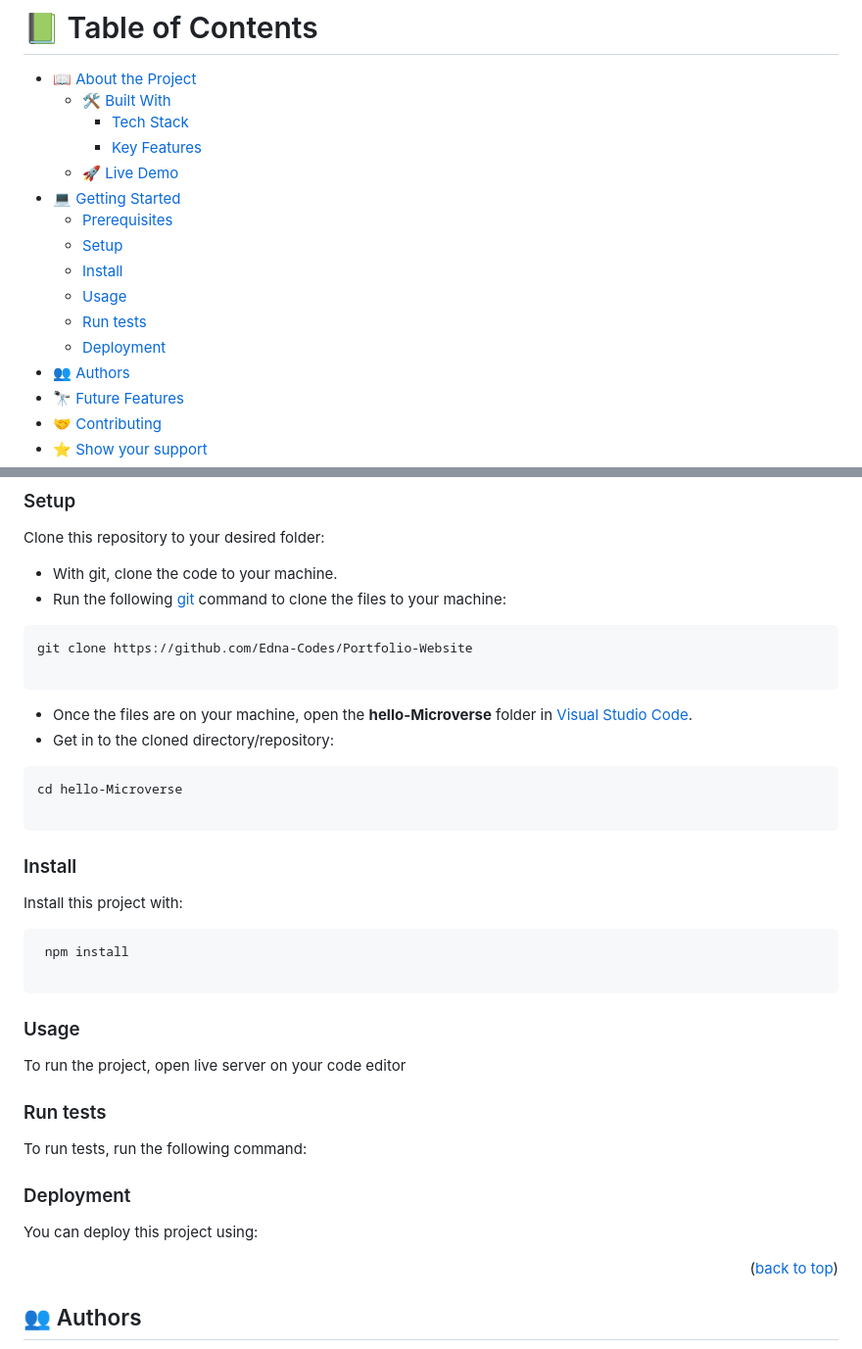
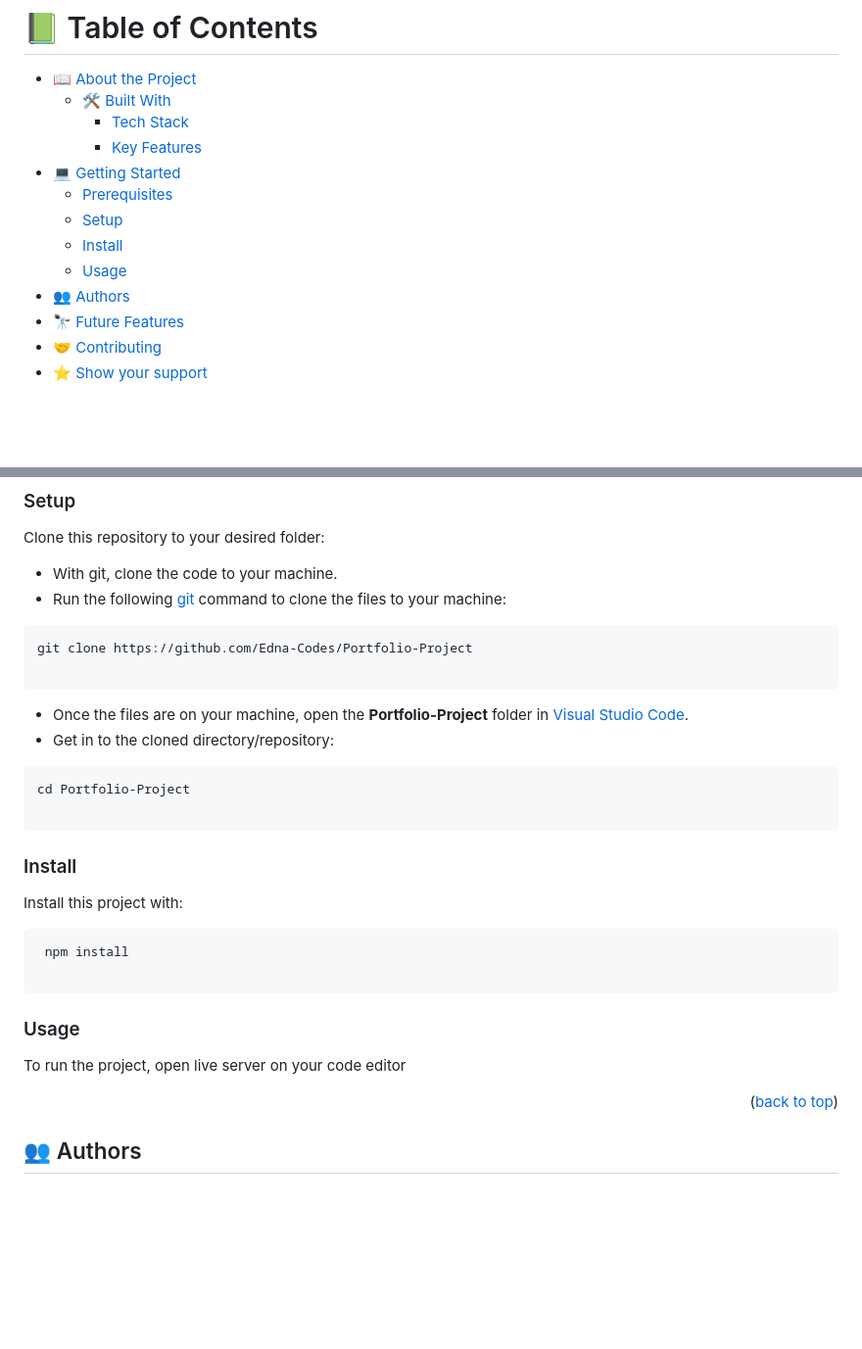
Before and after one commit to Edna-Codes/Portfolio-Project, a Markdown page: README.md, 2 parts joined by grey strips. Shown at 98% size. Drawn GitHub-style; blank space fills up the shorter version.

Commit message:
edir readme file

````diff
--- a/README.md
+++ b/README.md
@@ -8,14 +8,11 @@
   - [🛠 Built With](#built-with)
     - [Tech Stack](#tech-stack)
     - [Key Features](#key-features)
-  - [🚀 Live Demo](#live-demo)
 - [💻 Getting Started](#getting-started)
   - [Prerequisites](#prerequisites)
   - [Setup](#setup)
   - [Install](#install)
   - [Usage](#usage)
-  - [Run tests](#run-tests)
-  - [Deployment](#deployment)
 - [👥 Authors](#authors)
 - [🔭 Future Features](#future-features)
 - [🤝 Contributing](#contributing)
@@ -90,15 +87,15 @@ Clone this repository to your desired folder:
 - Run the following [git](https://git-scm.com/) command to clone the files to your machine:
 
 ```
-git clone https://github.com/Edna-Codes/Portfolio-Website
+git clone https://github.com/Edna-Codes/Portfolio-Project
 
 ```
 
-- Once the files are on your machine, open the **hello-Microverse** folder in [Visual Studio Code](https://code.visualstudio.com/download).
+- Once the files are on your machine, open the **Portfolio-Project** folder in [Visual Studio Code](https://code.visualstudio.com/download).
 - Get in to the cloned directory/repository:
 
 ```
-cd hello-Microverse
+cd Portfolio-Project
 
 ```
 
@@ -114,14 +111,6 @@ Install this project with:
 ### Usage
 
 To run the project, open live server on your code editor
-
-### Run tests
-
-To run tests, run the following command:
-
-### Deployment
-
-You can deploy this project using:
 
 <p align="right">(<a href="#readme-top">back to top</a>)</p>
 
````
